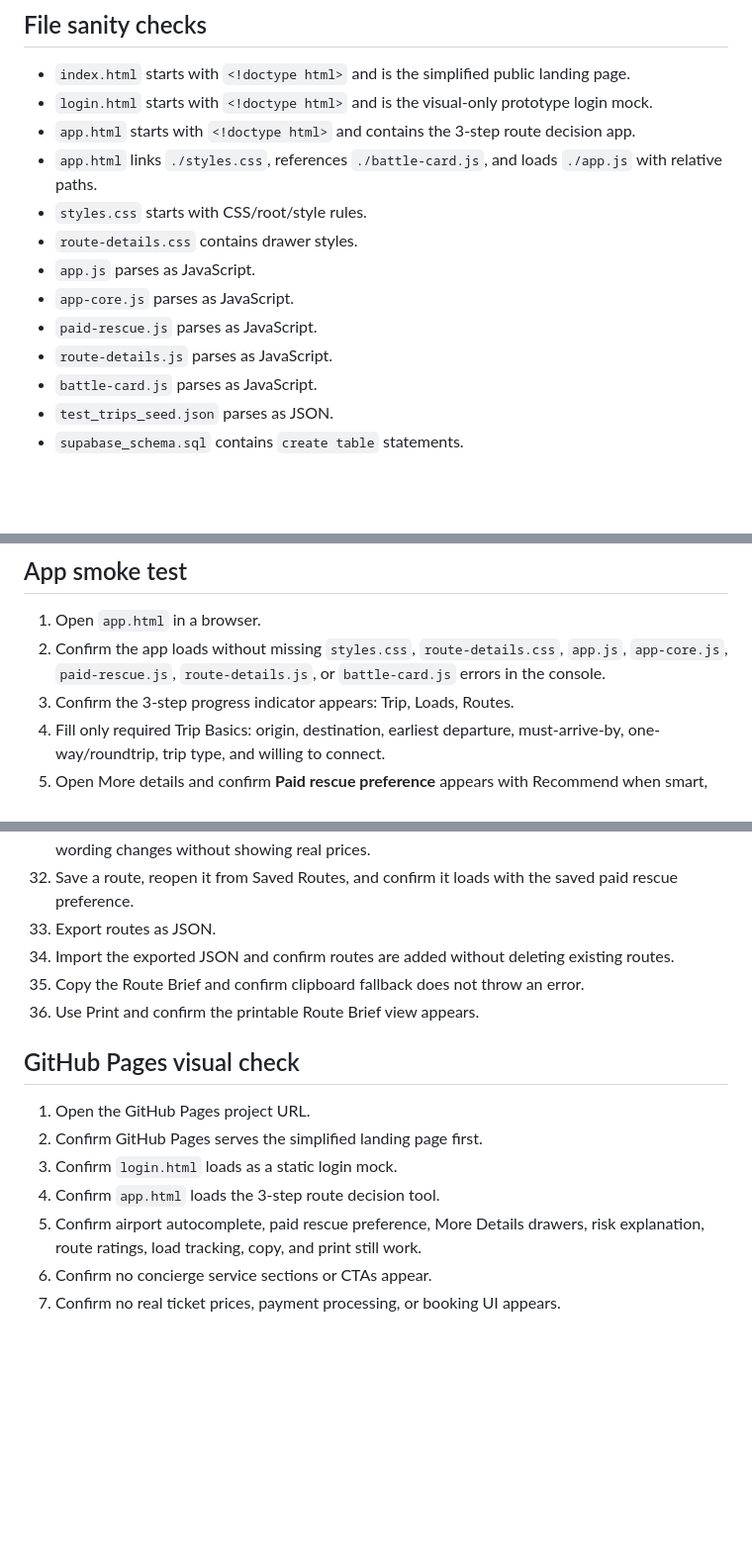
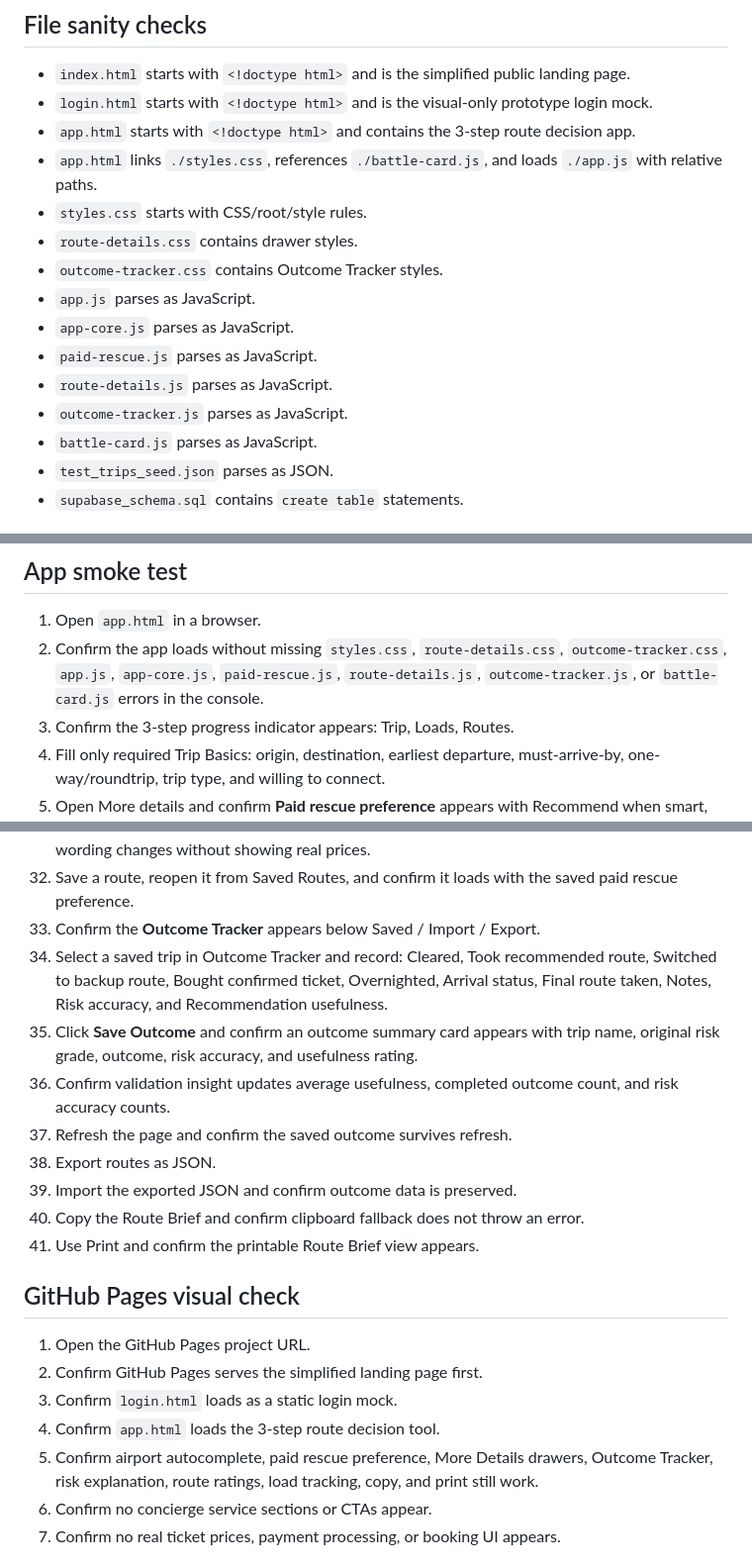
Before and after one commit to blue-ocen/standbypilot, a Markdown page: SMOKE_TEST.md, 3 parts joined by grey strips. Shown at 99% size. GitHub-like rendering; blank space fills up the shorter version.

Commit message:
Add outcome tracker smoke tests

```diff
--- a/SMOKE_TEST.md
+++ b/SMOKE_TEST.md
@@ -10,10 +10,12 @@ Use this checklist after changing the static prototype.
 - `app.html` links `./styles.css`, references `./battle-card.js`, and loads `./app.js` with relative paths.
 - `styles.css` starts with CSS/root/style rules.
 - `route-details.css` contains drawer styles.
+- `outcome-tracker.css` contains Outcome Tracker styles.
 - `app.js` parses as JavaScript.
 - `app-core.js` parses as JavaScript.
 - `paid-rescue.js` parses as JavaScript.
 - `route-details.js` parses as JavaScript.
+- `outcome-tracker.js` parses as JavaScript.
 - `battle-card.js` parses as JavaScript.
 - `test_trips_seed.json` parses as JSON.
 - `supabase_schema.sql` contains `create table` statements.
@@ -51,7 +53,7 @@ Use this checklist after changing the static prototype.
 ## App smoke test
 
 1. Open `app.html` in a browser.
-2. Confirm the app loads without missing `styles.css`, `route-details.css`, `app.js`, `app-core.js`, `paid-rescue.js`, `route-details.js`, or `battle-card.js` errors in the console.
+2. Confirm the app loads without missing `styles.css`, `route-details.css`, `outcome-tracker.css`, `app.js`, `app-core.js`, `paid-rescue.js`, `route-details.js`, `outcome-tracker.js`, or `battle-card.js` errors in the console.
 3. Confirm the 3-step progress indicator appears: Trip, Loads, Routes.
 4. Fill only required Trip Basics: origin, destination, earliest departure, must-arrive-by, one-way/roundtrip, trip type, and willing to connect.
 5. Open More details and confirm **Paid rescue preference** appears with Recommend when smart, Only for deadline risk, and Do not recommend paid tickets.
@@ -82,10 +84,15 @@ Use this checklist after changing the static prototype.
 30. Open the Nairobi test route and confirm it detects International and still shows route ratings.
 31. Change the selector through all three paid rescue preferences and confirm the Route Brief wording changes without showing real prices.
 32. Save a route, reopen it from Saved Routes, and confirm it loads with the saved paid rescue preference.
-33. Export routes as JSON.
-34. Import the exported JSON and confirm routes are added without deleting existing routes.
-35. Copy the Route Brief and confirm clipboard fallback does not throw an error.
-36. Use Print and confirm the printable Route Brief view appears.
+33. Confirm the **Outcome Tracker** appears below Saved / Import / Export.
+34. Select a saved trip in Outcome Tracker and record: Cleared, Took recommended route, Switched to backup route, Bought confirmed ticket, Overnighted, Arrival status, Final route taken, Notes, Risk accuracy, and Recommendation usefulness.
+35. Click **Save Outcome** and confirm an outcome summary card appears with trip name, original risk grade, outcome, risk accuracy, and usefulness rating.
+36. Confirm validation insight updates average usefulness, completed outcome count, and risk accuracy counts.
+37. Refresh the page and confirm the saved outcome survives refresh.
+38. Export routes as JSON.
+39. Import the exported JSON and confirm outcome data is preserved.
+40. Copy the Route Brief and confirm clipboard fallback does not throw an error.
+41. Use Print and confirm the printable Route Brief view appears.
 
 ## GitHub Pages visual check
 
@@ -93,7 +100,7 @@ Use this checklist after changing the static prototype.
 2. Confirm GitHub Pages serves the simplified landing page first.
 3. Confirm `login.html` loads as a static login mock.
 4. Confirm `app.html` loads the 3-step route decision tool.
-5. Confirm airport autocomplete, paid rescue preference, More Details drawers, risk explanation, route ratings, load tracking, copy, and print still work.
+5. Confirm airport autocomplete, paid rescue preference, More Details drawers, Outcome Tracker, risk explanation, route ratings, load tracking, copy, and print still work.
 6. Confirm no concierge service sections or CTAs appear.
 7. Confirm no real ticket prices, payment processing, or booking UI appears.
 
```
